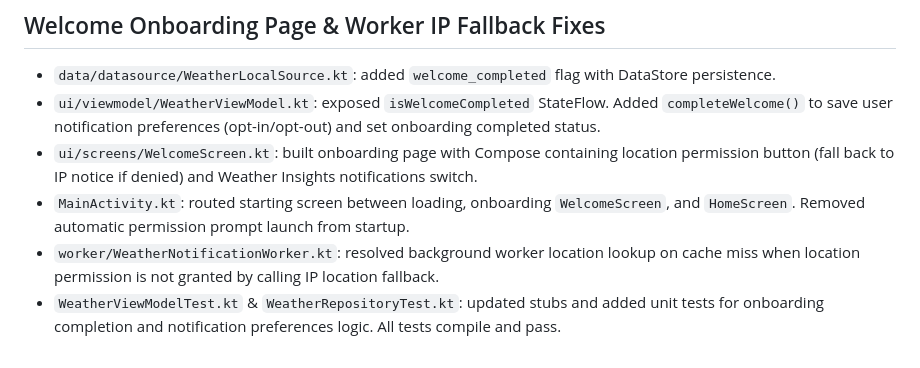
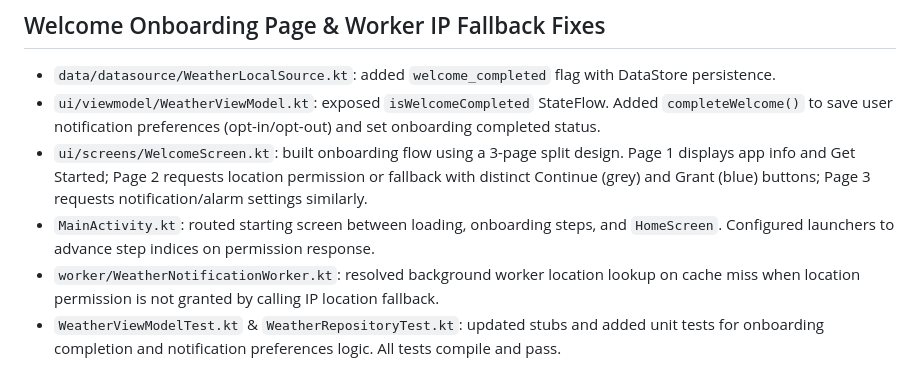
Before and after one commit to enszngn/weather-insights-android, a Markdown page: walkthrough.md, the part around the change. Drawn GitHub-style.

Commit message:
docs: update walkthrough.md with 3-page welcome onboarding details

```diff
--- a/walkthrough.md
+++ b/walkthrough.md
@@ -143,7 +143,7 @@ Historical log of major changes. One line per change; see `task.md` for the chec
 ## Welcome Onboarding Page & Worker IP Fallback Fixes
 - `data/datasource/WeatherLocalSource.kt`: added `welcome_completed` flag with DataStore persistence.
 - `ui/viewmodel/WeatherViewModel.kt`: exposed `isWelcomeCompleted` StateFlow. Added `completeWelcome()` to save user notification preferences (opt-in/opt-out) and set onboarding completed status.
-- `ui/screens/WelcomeScreen.kt`: built onboarding page with Compose containing location permission button (fall back to IP notice if denied) and Weather Insights notifications switch.
-- `MainActivity.kt`: routed starting screen between loading, onboarding `WelcomeScreen`, and `HomeScreen`. Removed automatic permission prompt launch from startup.
+- `ui/screens/WelcomeScreen.kt`: built onboarding flow using a 3-page split design. Page 1 displays app info and Get Started; Page 2 requests location permission or fallback with distinct Continue (grey) and Grant (blue) buttons; Page 3 requests notification/alarm settings similarly.
+- `MainActivity.kt`: routed starting screen between loading, onboarding steps, and `HomeScreen`. Configured launchers to advance step indices on permission response.
 - `worker/WeatherNotificationWorker.kt`: resolved background worker location lookup on cache miss when location permission is not granted by calling IP location fallback.
 - `WeatherViewModelTest.kt` & `WeatherRepositoryTest.kt`: updated stubs and added unit tests for onboarding completion and notification preferences logic. All tests compile and pass.
```
